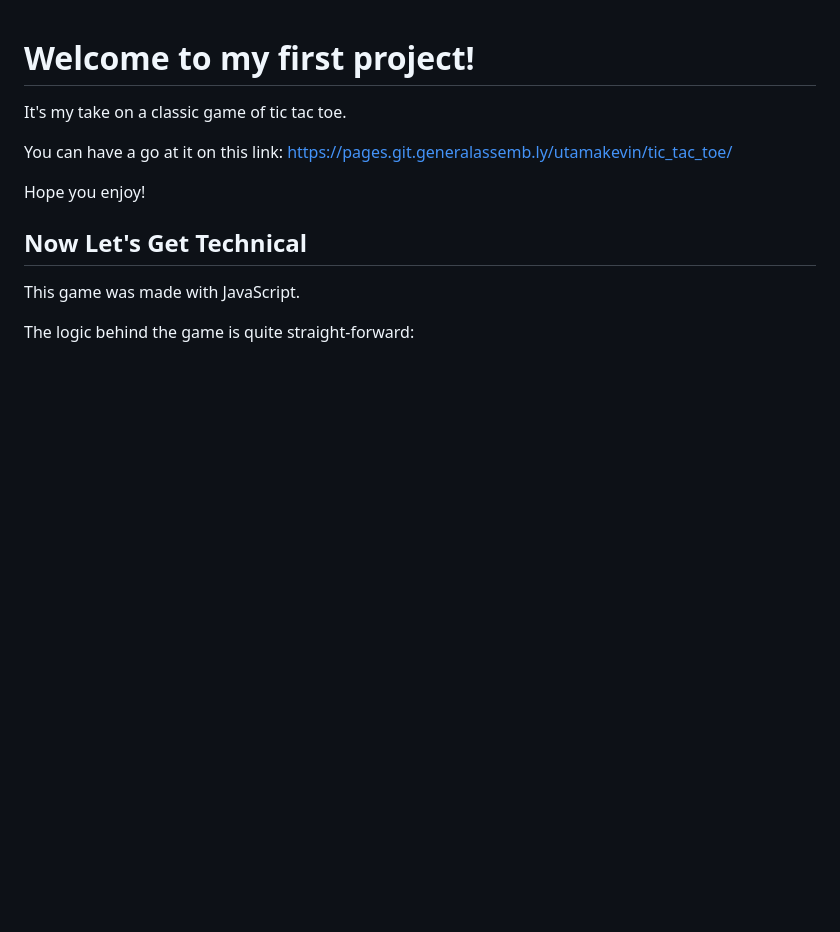
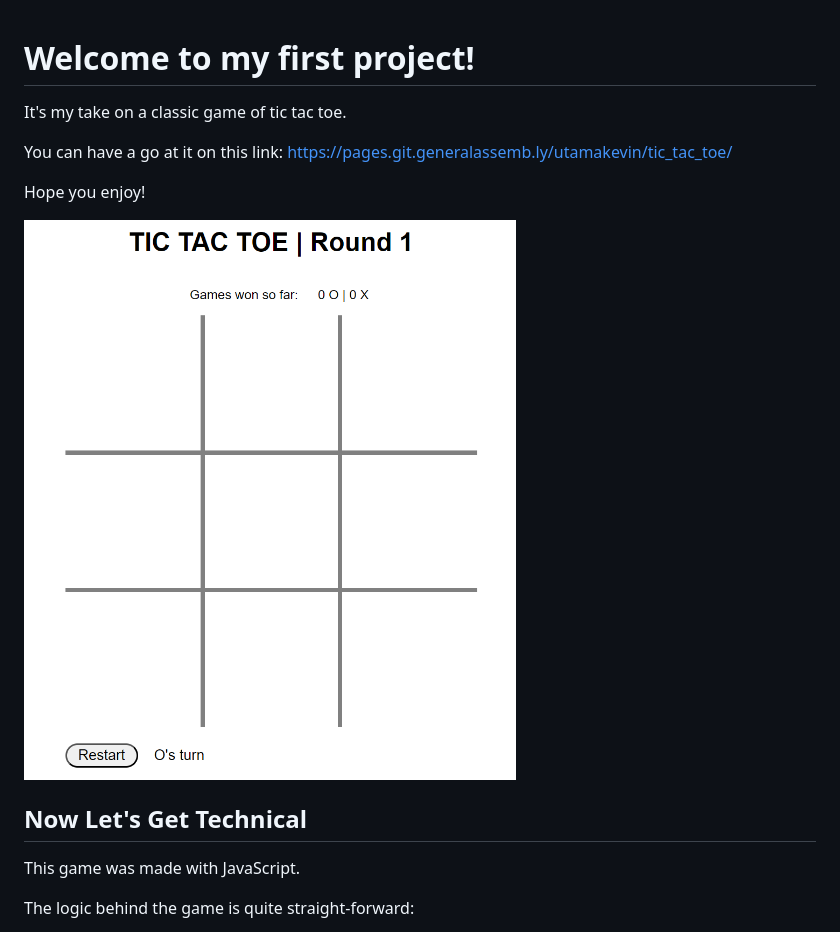
Before and after one commit to utamakevin/tic_tac_toe, a Markdown page: README.md, the part around the change. Drawn GitHub-style; pictures changed too: app_screenshot.png (added); blank space fills up the shorter version.

Commit message:
added screenshot

```diff
--- a/README.md
+++ b/README.md
@@ -6,6 +6,8 @@ You can have a go at it on this link:
 https://pages.git.generalassemb.ly/utamakevin/tic_tac_toe/
 
 Hope you enjoy!
+
+![Screenshot of tic_tac_toe](./app_screenshot.png)
 
 ## Now Let's Get Technical
 
```
